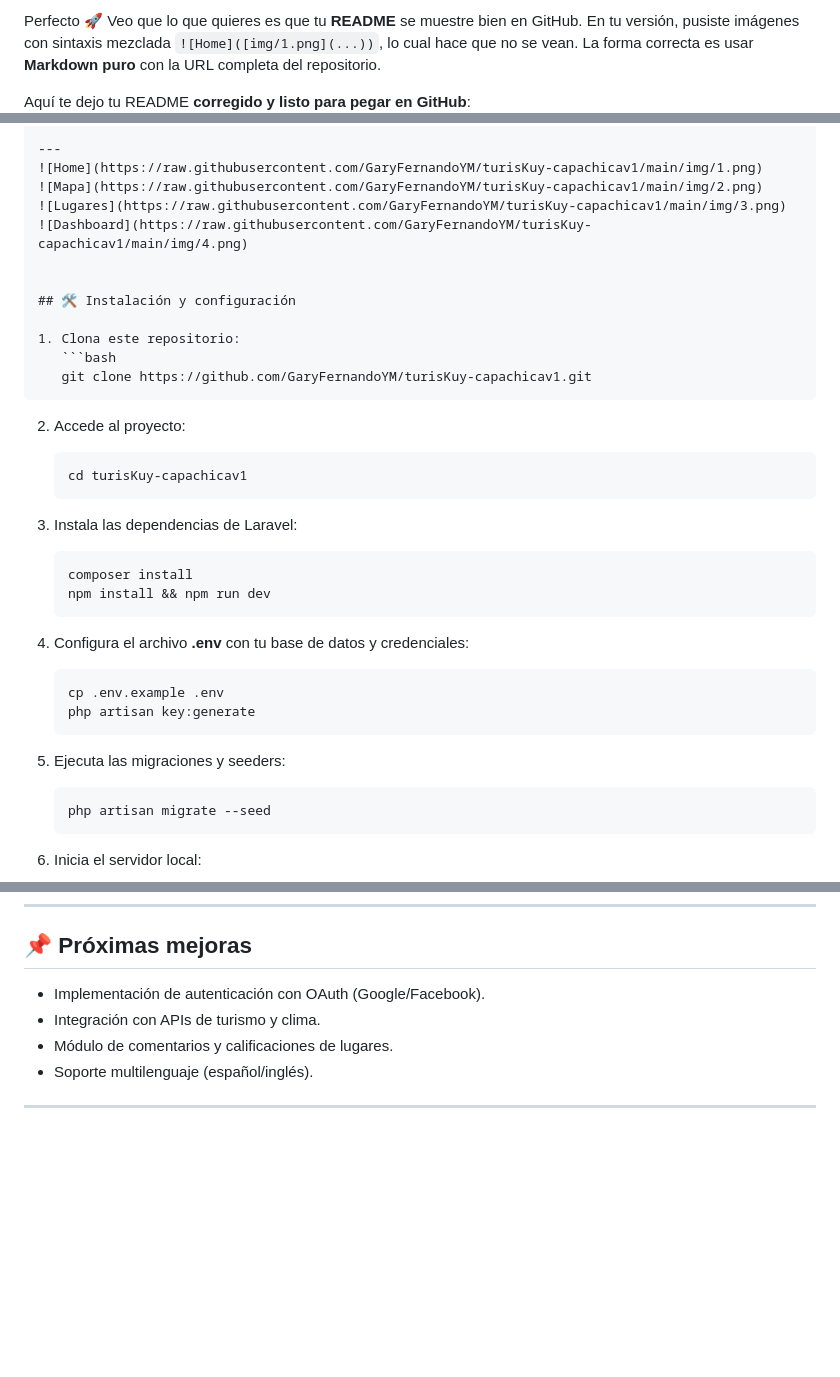
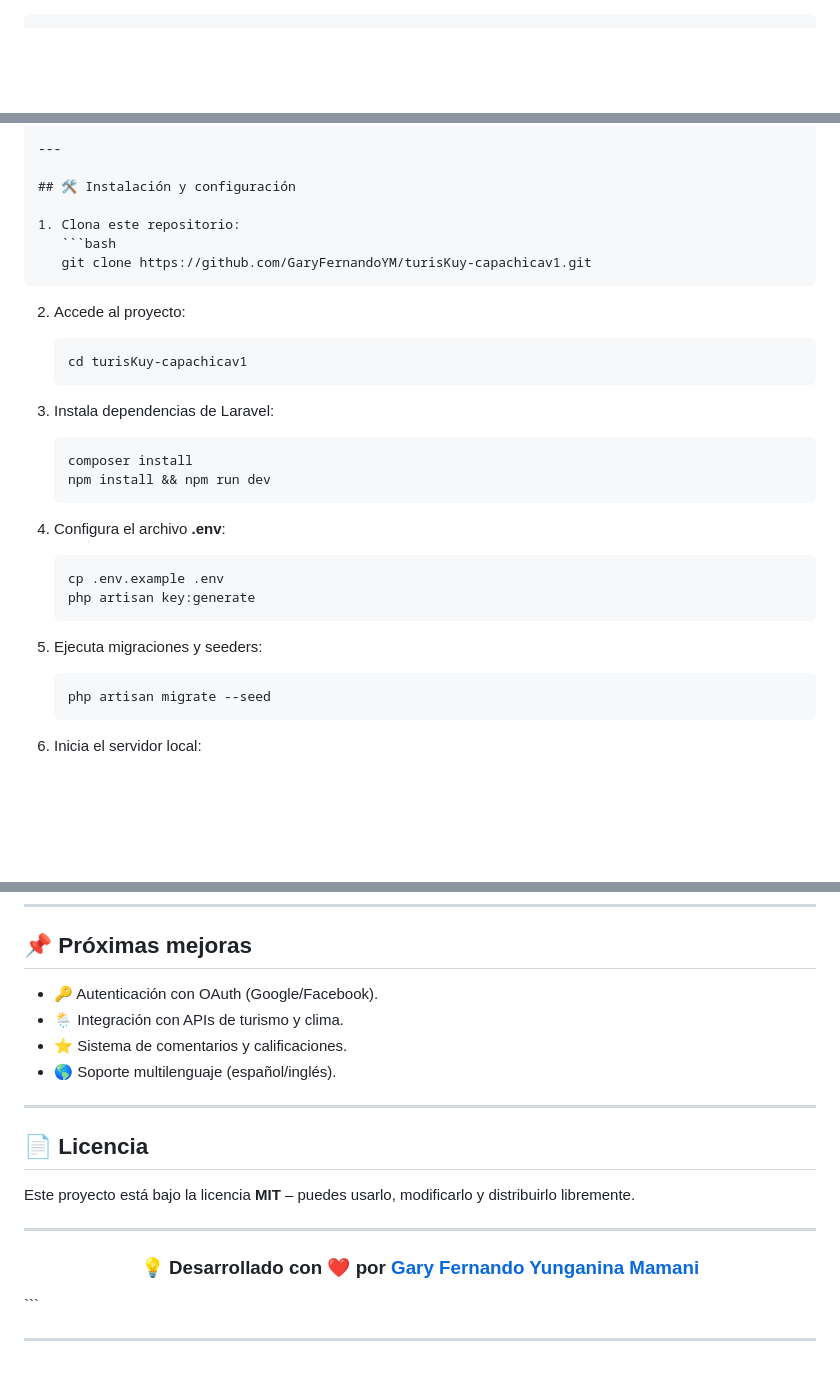
Before and after one commit to GaryFernandoYM/turisKuy-capachicav1, a Markdown page: README.md, 3 parts joined by grey strips. Drawn GitHub-style; blank space fills up the shorter version.

`````diff
--- a/README.md
+++ b/README.md
@@ -1,7 +1,3 @@
-Perfecto 🚀 Veo que lo que quieres es que tu **README** se muestre bien en GitHub.
-En tu versión, pusiste imágenes con sintaxis mezclada `![Home]([img/1.png](...))`, lo cual hace que no se vean.
-La forma correcta es usar **Markdown puro** con la URL completa del repositorio.
 
-Aquí te dejo tu README **corregido y listo para pegar en GitHub**:
 
 ````markdown
@@ -39,10 +65,5 @@ Permite a los visitantes visualizar atractivos turísticos mediante geolocalizac
 
 ---
-![Home](https://raw.githubusercontent.com/GaryFernandoYM/turisKuy-capachicav1/main/img/1.png)
-![Mapa](https://raw.githubusercontent.com/GaryFernandoYM/turisKuy-capachicav1/main/img/2.png)
-![Lugares](https://raw.githubusercontent.com/GaryFernandoYM/turisKuy-capachicav1/main/img/3.png)
-![Dashboard](https://raw.githubusercontent.com/GaryFernandoYM/turisKuy-capachicav1/main/img/4.png)
-
 
 ## 🛠️ Instalación y configuración
 
@@ -57,21 +78,21 @@ Permite a los visitantes visualizar atractivos turísticos mediante geolocalizac
    cd turisKuy-capachicav1
    ```
 
-3. Instala las dependencias de Laravel:
+3. Instala dependencias de Laravel:
 
    ```bash
    composer install
    npm install && npm run dev
    ```
 
-4. Configura el archivo **.env** con tu base de datos y credenciales:
+4. Configura el archivo **.env**:
 
    ```bash
    cp .env.example .env
    php artisan key:generate
    ```
 
-5. Ejecuta las migraciones y seeders:
+5. Ejecuta migraciones y seeders:
 
    ```bash
    php artisan migrate --seed
@@ -97,9 +118,20 @@ Permite a los visitantes visualizar atractivos turísticos mediante geolocalizac
 
 ## 📌 Próximas mejoras
 
-* Implementación de autenticación con OAuth (Google/Facebook).
-* Integración con APIs de turismo y clima.
-* Módulo de comentarios y calificaciones de lugares.
-* Soporte multilenguaje (español/inglés).
+* 🔑 Autenticación con OAuth (Google/Facebook).
+* 🌦️ Integración con APIs de turismo y clima.
+* ⭐ Sistema de comentarios y calificaciones.
+* 🌎 Soporte multilenguaje (español/inglés).
 
 ---
+
+## 📄 Licencia
+
+Este proyecto está bajo la licencia **MIT** – puedes usarlo, modificarlo y distribuirlo libremente.
+
+---
+
+<h3 align="center">💡 Desarrollado con ❤️ por <a href="https://github.com/GaryFernandoYM">Gary Fernando Yunganina Mamani</a></h3>
+```
+
+---
`````
Also changed, not shown: other parts of README.md (+46 -16 lines).
